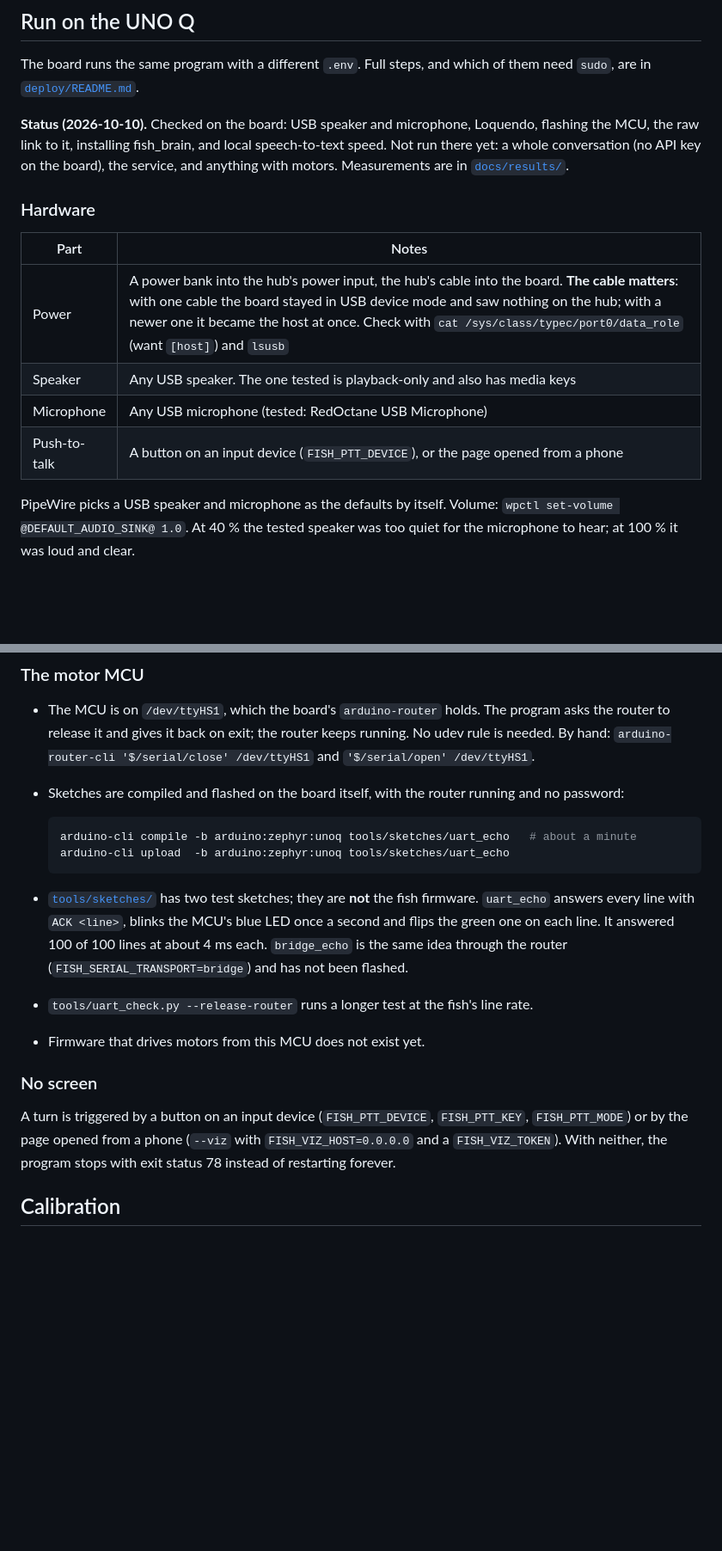
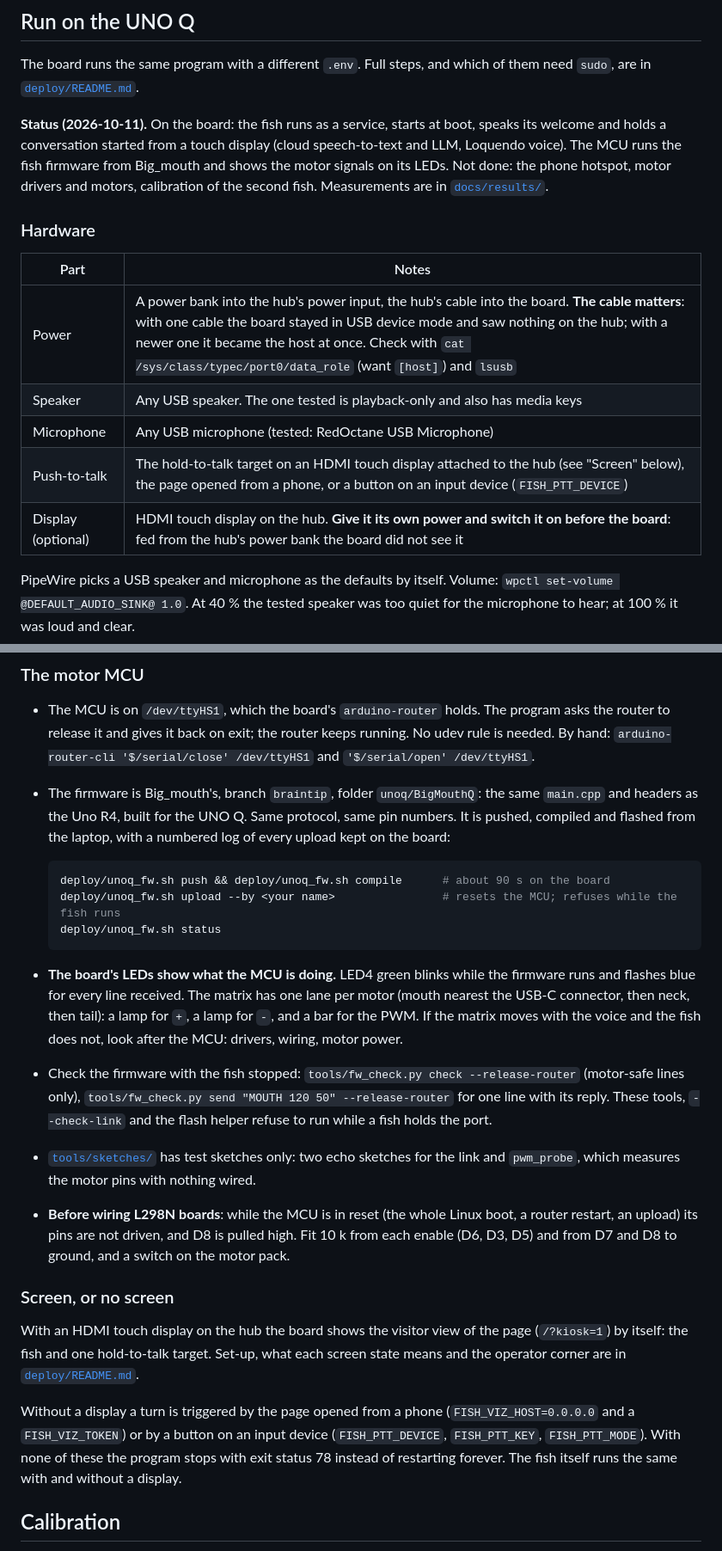
Before and after one commit to alexandergmzx/fish_brain, a Markdown page: README.md, 2 parts joined by grey strips. Shown at 86% size. GitHub-like rendering; blank space fills up the shorter version.

Commit message:
docs: user guide for the board as it runs now - service, firmware, leds, display

````diff
--- a/README.md
+++ b/README.md
@@ -121,11 +121,11 @@ To find a remote's device and key: `python -m fish_brain.evdev_button --list`, t
 The board runs the same program with a different `.env`. Full steps, and which of them need
 `sudo`, are in [`deploy/README.md`](deploy/README.md).
 
-**Status (2026-10-10).** Checked on the board: USB speaker and microphone, Loquendo, flashing
-the MCU, the raw link to it, installing fish_brain, and local speech-to-text speed. Not run
-there yet: a whole conversation (no API key on the board), the service, and anything with
-motors. Measurements are in
-[`docs/results/`](docs/results/).
+**Status (2026-10-11).** On the board: the fish runs as a service, starts at boot, speaks its
+welcome and holds a conversation started from a touch display (cloud speech-to-text and LLM,
+Loquendo voice). The MCU runs the fish firmware from Big_mouth and shows the motor signals on
+its LEDs. Not done: the phone hotspot, motor drivers and motors, calibration of the second
+fish. Measurements are in [`docs/results/`](docs/results/).
 
 ### Hardware
 
@@ -134,7 +134,8 @@ motors. Measurements are in
 | Power | A power bank into the hub's power input, the hub's cable into the board. **The cable matters**: with one cable the board stayed in USB device mode and saw nothing on the hub; with a newer one it became the host at once. Check with `cat /sys/class/typec/port0/data_role` (want `[host]`) and `lsusb` |
 | Speaker | Any USB speaker. The one tested is playback-only and also has media keys |
 | Microphone | Any USB microphone (tested: RedOctane USB Microphone) |
-| Push-to-talk | A button on an input device (`FISH_PTT_DEVICE`), or the page opened from a phone |
+| Push-to-talk | The hold-to-talk target on an HDMI touch display attached to the hub (see "Screen" below), the page opened from a phone, or a button on an input device (`FISH_PTT_DEVICE`) |
+| Display (optional) | HDMI touch display on the hub. **Give it its own power and switch it on before the board**: fed from the hub's power bank the board did not see it |
 
 PipeWire picks a USB speaker and microphone as the defaults by itself. Volume:
 `wpctl set-volume @DEFAULT_AUDIO_SINK@ 1.0`. At 40 % the tested speaker was too quiet for
@@ -186,28 +187,43 @@ only local choice that is close to usable.
   the router to release it and gives it back on exit; the router keeps running. No udev
   rule is needed. By hand:
   `arduino-router-cli '$/serial/close' /dev/ttyHS1` and `'$/serial/open' /dev/ttyHS1`.
-- Sketches are compiled and flashed on the board itself, with the router running and no
-  password:
+- The firmware is Big_mouth's, branch `braintip`, folder `unoq/BigMouthQ`: the same
+  `main.cpp` and headers as the Uno R4, built for the UNO Q. Same protocol, same pin numbers.
+  It is pushed, compiled and flashed from the laptop, with a numbered log of every upload
+  kept on the board:
 
   ```bash
-  arduino-cli compile -b arduino:zephyr:unoq tools/sketches/uart_echo   # about a minute
-  arduino-cli upload  -b arduino:zephyr:unoq tools/sketches/uart_echo
+  deploy/unoq_fw.sh push && deploy/unoq_fw.sh compile      # about 90 s on the board
+  deploy/unoq_fw.sh upload --by <your name>                # resets the MCU; refuses while the fish runs
+  deploy/unoq_fw.sh status
   ```
 
-- [`tools/sketches/`](tools/sketches/) has two test sketches; they are **not** the fish
-  firmware. `uart_echo` answers every line with `ACK <line>`, blinks the MCU's blue LED once
-  a second and flips the green one on each line. It answered 100 of 100 lines at about
-  4 ms each. `bridge_echo` is the same idea through the router (`FISH_SERIAL_TRANSPORT=bridge`)
-  and has not been flashed.
-- `tools/uart_check.py --release-router` runs a longer test at the fish's line rate.
-- Firmware that drives motors from this MCU does not exist yet.
+- **The board's LEDs show what the MCU is doing.** LED4 green blinks while the firmware
+  runs and flashes blue for every line received. The matrix has one lane per motor (mouth
+  nearest the USB-C connector, then neck, then tail): a lamp for `+`, a lamp for `-`, and a
+  bar for the PWM. If the matrix moves with the voice and the fish does not, look after the
+  MCU: drivers, wiring, motor power.
+- Check the firmware with the fish stopped: `tools/fw_check.py check --release-router`
+  (motor-safe lines only), `tools/fw_check.py send "MOUTH 120 50" --release-router` for one
+  line with its reply. These tools, `--check-link` and the flash helper refuse to run while
+  a fish holds the port.
+- [`tools/sketches/`](tools/sketches/) has test sketches only: two echo sketches for the
+  link and `pwm_probe`, which measures the motor pins with nothing wired.
+- **Before wiring L298N boards**: while the MCU is in reset (the whole Linux boot, a router
+  restart, an upload) its pins are not driven, and D8 is pulled high. Fit 10 k from each
+  enable (D6, D3, D5) and from D7 and D8 to ground, and a switch on the motor pack.
 
-### No screen
+### Screen, or no screen
 
-A turn is triggered by a button on an input device (`FISH_PTT_DEVICE`, `FISH_PTT_KEY`,
-`FISH_PTT_MODE`) or by the page opened from a phone (`--viz` with `FISH_VIZ_HOST=0.0.0.0`
-and a `FISH_VIZ_TOKEN`). With neither, the program stops with exit status 78 instead of
-restarting forever.
+With an HDMI touch display on the hub the board shows the visitor view of the page
+(`/?kiosk=1`) by itself: the fish and one hold-to-talk target. Set-up, what each screen state
+means and the operator corner are in
+[`deploy/README.md`](deploy/README.md#the-fish-page-on-the-boards-own-display-kiosk).
+
+Without a display a turn is triggered by the page opened from a phone (`FISH_VIZ_HOST=0.0.0.0`
+and a `FISH_VIZ_TOKEN`) or by a button on an input device (`FISH_PTT_DEVICE`, `FISH_PTT_KEY`,
+`FISH_PTT_MODE`). With none of these the program stops with exit status 78 instead of
+restarting forever. The fish itself runs the same with and without a display.
 
 ## Calibration
 
````
Also changed, not shown: deploy/README.md (+2 -0 lines).
